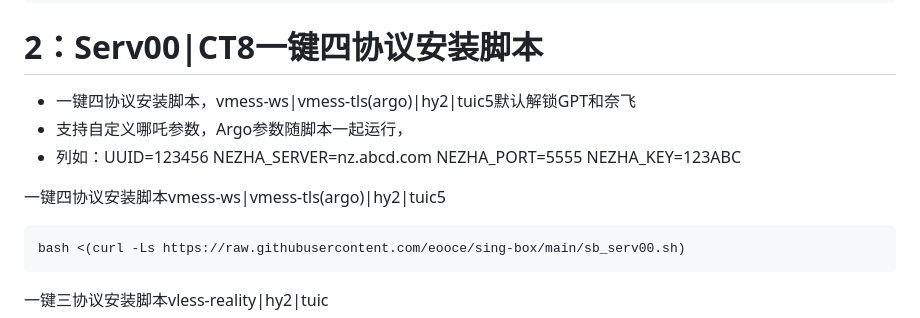
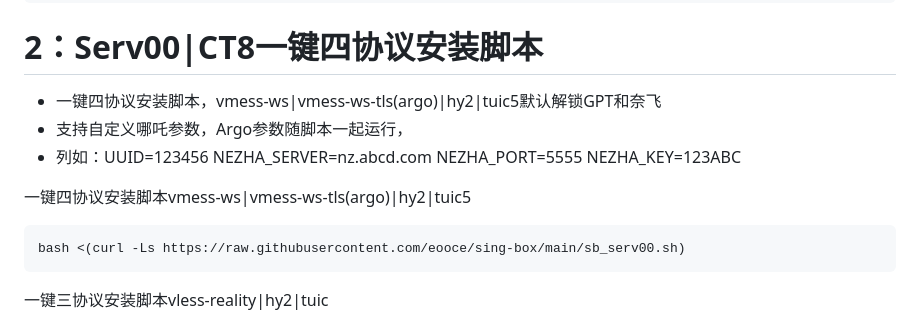
Before and after one commit to eooce/Sing-box, a Markdown page: README.md, the part around the change. Rendered like a GitHub page.

````diff
--- a/README.md
+++ b/README.md
@@ -15,11 +15,11 @@ curl -fsSL https://raw.githubusercontent.com/eooce/ssh_tool/main/ssh_tool.sh -o
 ```
 
 # 2：Serv00|CT8一键四协议安装脚本
-* 一键四协议安装脚本，vmess-ws|vmess-tls(argo)|hy2|tuic5默认解锁GPT和奈飞
+* 一键四协议安装脚本，vmess-ws|vmess-ws-tls(argo)|hy2|tuic5默认解锁GPT和奈飞
 * 支持自定义哪吒参数，Argo参数随脚本一起运行，
 * 列如：UUID=123456 NEZHA_SERVER=nz.abcd.com NEZHA_PORT=5555 NEZHA_KEY=123ABC
 
-一键四协议安装脚本vmess-ws|vmess-tls(argo)|hy2|tuic5
+一键四协议安装脚本vmess-ws|vmess-ws-tls(argo)|hy2|tuic5
 ```
 bash <(curl -Ls https://raw.githubusercontent.com/eooce/sing-box/main/sb_serv00.sh)
 ```
````
